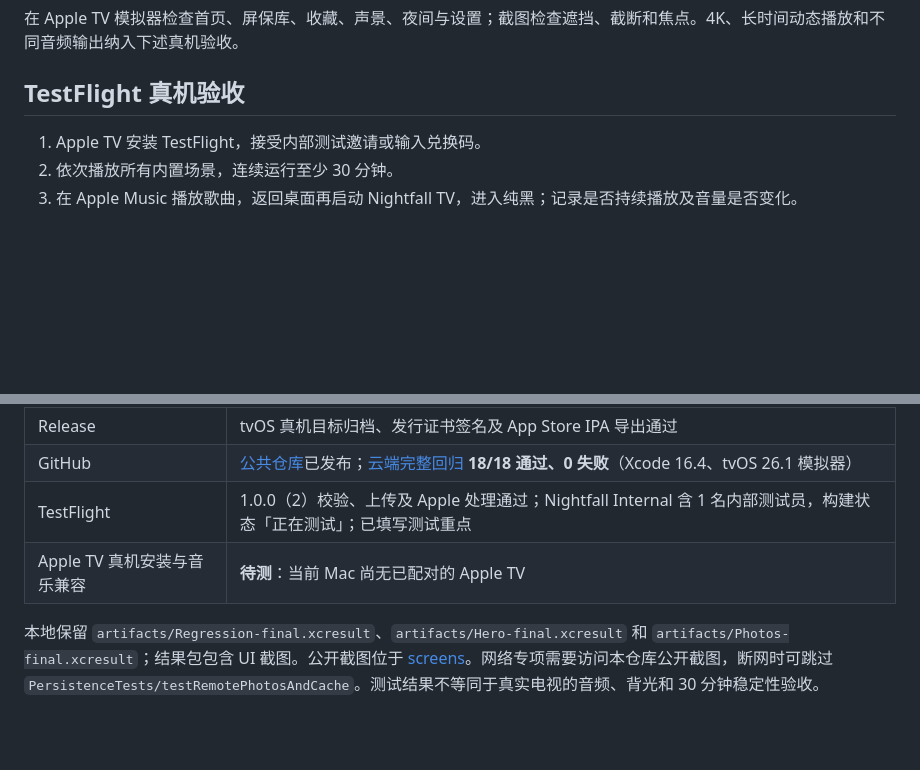
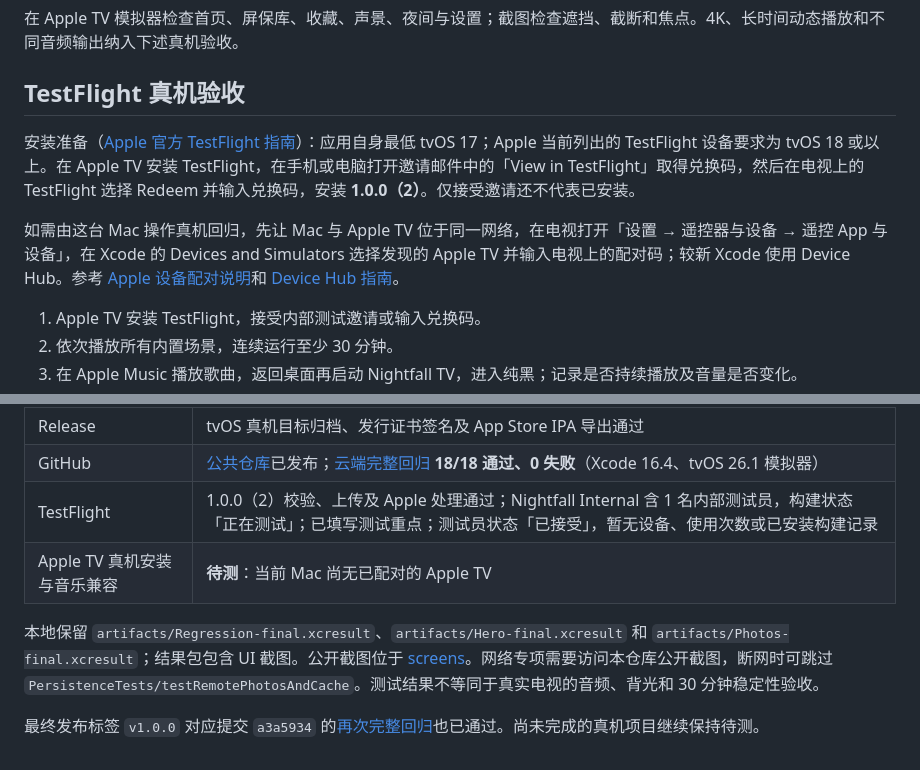
Before and after one commit to ZanwingMak/NightfallTV, a Markdown page: docs/回归测试.md, 2 parts joined by grey strips. Drawn GitHub-style; blank space fills up the shorter version.

```diff
--- a/docs/回归测试.md
+++ b/docs/回归测试.md
@@ -15,6 +15,10 @@
 在 Apple TV 模拟器检查首页、屏保库、收藏、声景、夜间与设置；截图检查遮挡、截断和焦点。4K、长时间动态播放和不同音频输出纳入下述真机验收。
 
 ## TestFlight 真机验收
+
+安装准备（[Apple 官方 TestFlight 指南](https://beta.itunes.apple.com/)）：应用自身最低 tvOS 17；Apple 当前列出的 TestFlight 设备要求为 tvOS 18 或以上。在 Apple TV 安装 TestFlight，在手机或电脑打开邀请邮件中的「View in TestFlight」取得兑换码，然后在电视上的 TestFlight 选择 Redeem 并输入兑换码，安装 **1.0.0（2）**。仅接受邀请还不代表已安装。
+
+如需由这台 Mac 操作真机回归，先让 Mac 与 Apple TV 位于同一网络，在电视打开「设置 → 遥控器与设备 → 遥控 App 与设备」，在 Xcode 的 Devices and Simulators 选择发现的 Apple TV 并输入电视上的配对码；较新 Xcode 使用 Device Hub。参考 [Apple 设备配对说明](https://help.apple.com/xcode/mac/current/en.lproj/devbc48d1bad.html)和 [Device Hub 指南](https://developer.apple.com/documentation/xcode/pairing-your-devices-with-your-mac)。
 
 1. Apple TV 安装 TestFlight，接受内部测试邀请或输入兑换码。
 2. 依次播放所有内置场景，连续运行至少 30 分钟。
@@ -41,7 +45,9 @@
 | 收藏 | 详情收藏操作和收藏列表启动通过 |
 | Release | tvOS 真机目标归档、发行证书签名及 App Store IPA 导出通过 |
 | GitHub | [公共仓库](https://github.com/ZanwingMak/NightfallTV)已发布；[云端完整回归](https://github.com/ZanwingMak/NightfallTV/actions/runs/38166099652) **18/18 通过、0 失败**（Xcode 16.4、tvOS 26.1 模拟器） |
-| TestFlight | 1.0.0（2）校验、上传及 Apple 处理通过；Nightfall Internal 含 1 名内部测试员，构建状态「正在测试」；已填写测试重点 |
+| TestFlight | 1.0.0（2）校验、上传及 Apple 处理通过；Nightfall Internal 含 1 名内部测试员，构建状态「正在测试」；已填写测试重点；测试员状态「已接受」，暂无设备、使用次数或已安装构建记录 |
 | Apple TV 真机安装与音乐兼容 | **待测**：当前 Mac 尚无已配对的 Apple TV |
 
 本地保留 `artifacts/Regression-final.xcresult`、`artifacts/Hero-final.xcresult` 和 `artifacts/Photos-final.xcresult`；结果包包含 UI 截图。公开截图位于 [screens](screens)。网络专项需要访问本仓库公开截图，断网时可跳过 `PersistenceTests/testRemotePhotosAndCache`。测试结果不等同于真实电视的音频、背光和 30 分钟稳定性验收。
+
+最终发布标签 `v1.0.0` 对应提交 `a3a5934` 的[再次完整回归](https://github.com/ZanwingMak/NightfallTV/actions/runs/38166569816)也已通过。尚未完成的真机项目继续保持待测。
```
Also changed, not shown: README.md (+2 -0 lines).
